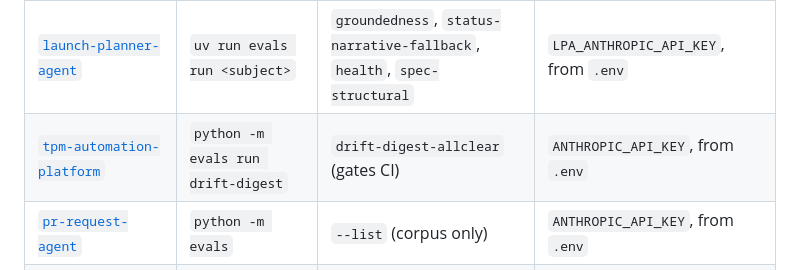
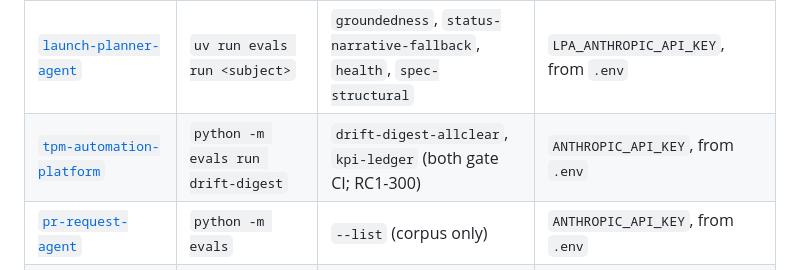
Before and after one commit to snacksnack/agent-evals, a Markdown page: docs/measuring.md, the part around the change. Rendered like a GitHub page.

Commit message:
RC1-300: list kpi-ledger as a free subject
tpm-automation-platform's second CI-gating subject, the KPI agent's ledger
suite.

```diff
--- a/docs/measuring.md
+++ b/docs/measuring.md
@@ -40,7 +40,7 @@ Run each from its repo root.
 | Repo | Suite command | Free half | Key, and where it is read from |
 | --- | --- | --- | --- |
 | [`launch-planner-agent`](https://github.com/snacksnack/launch-planner-agent) | `uv run evals run <subject>` | `groundedness`, `status-narrative-fallback`, `health`, `spec-structural` | `LPA_ANTHROPIC_API_KEY`, from `.env` |
-| [`tpm-automation-platform`](https://github.com/snacksnack/tpm-automation-platform) | `python -m evals run drift-digest` | `drift-digest-allclear` (gates CI) | `ANTHROPIC_API_KEY`, from `.env` |
+| [`tpm-automation-platform`](https://github.com/snacksnack/tpm-automation-platform) | `python -m evals run drift-digest` | `drift-digest-allclear`, `kpi-ledger` (both gate CI; RC1-300) | `ANTHROPIC_API_KEY`, from `.env` |
 | [`pr-request-agent`](https://github.com/snacksnack/pr_agent) | `python -m evals` | `--list` (corpus only) | `ANTHROPIC_API_KEY`, from `.env` |
 | [`n8n-stakeholder-status-email`](https://github.com/snacksnack/n8n-stakeholder-status-email) | `python -m evals` | `pytest` (layer 1) | `ANTHROPIC_API_KEY`, exported — no `.env` is read |
 | [`n8n-concert-intelligence`](https://github.com/snacksnack/n8n-concert-intelligence-agent) | `python -m evals` | `pytest` (layer 1) | `ANTHROPIC_API_KEY`, exported — no `.env` is read |
```
